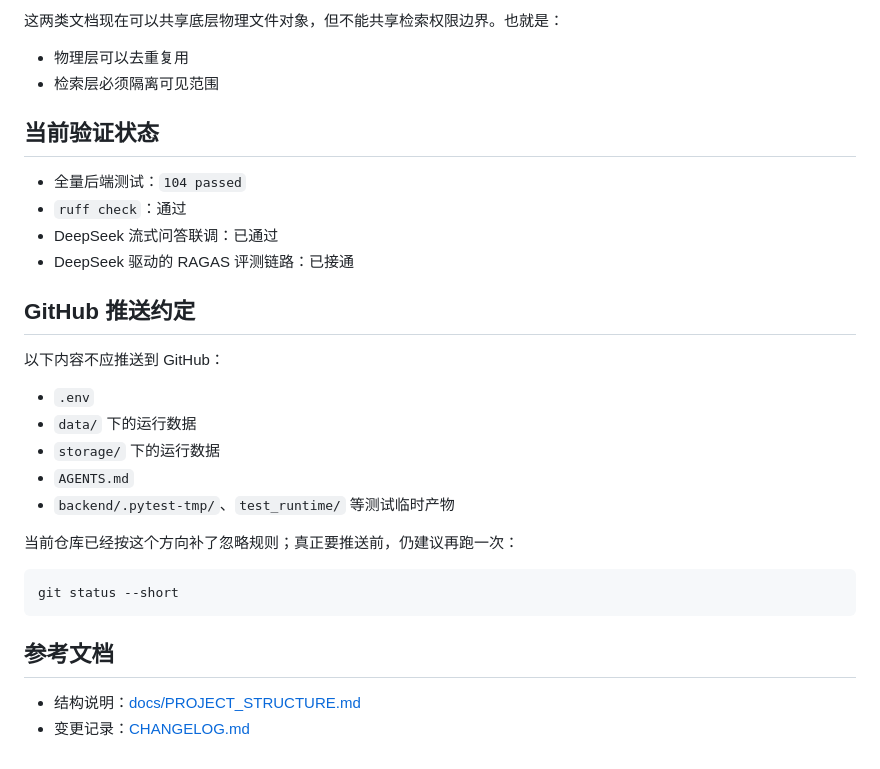
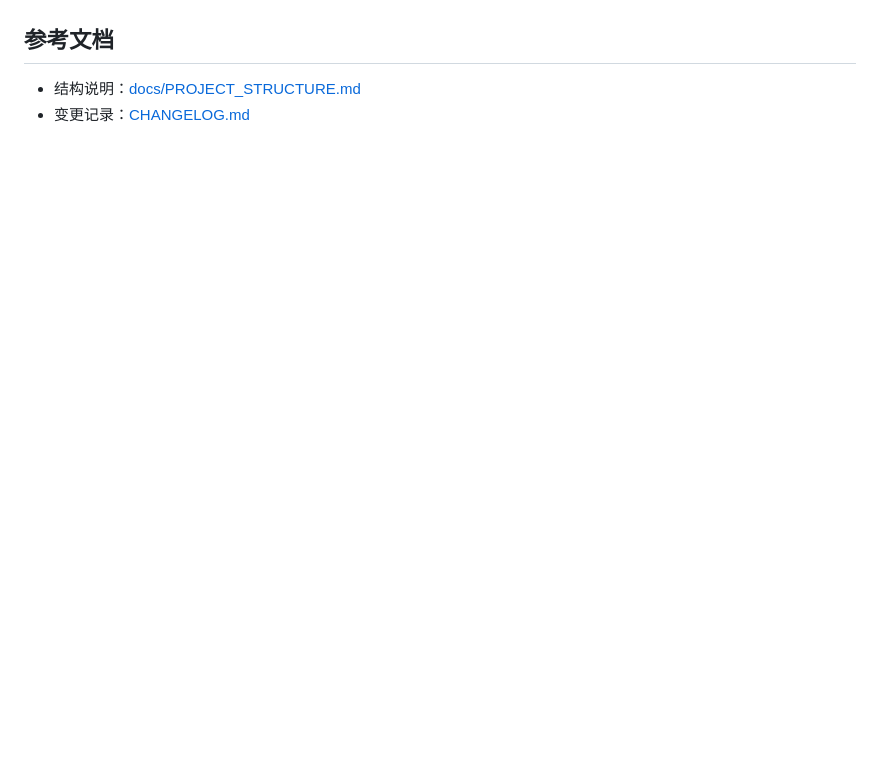
Before and after one commit to lmao-lol-123/bailing-agent, a Markdown page: README.md, the part around one of its changes. Drawn GitHub-style; blank space fills up the shorter version.

````diff
--- a/README.md
+++ b/README.md
@@ -212,30 +172,3 @@ bailing-agent/
-这两类文档现在可以共享底层物理文件对象，但不能共享检索权限边界。也就是：
-
-- 物理层可以去重复用
-- 检索层必须隔离可见范围
-
-## 当前验证状态
-
-- 全量后端测试：`104 passed`
-- `ruff check`：通过
-- DeepSeek 流式问答联调：已通过
-- DeepSeek 驱动的 RAGAS 评测链路：已接通
-
-## GitHub 推送约定
-
-以下内容不应推送到 GitHub：
-
-- `.env`
-- `data/` 下的运行数据
-- `storage/` 下的运行数据
-- `AGENTS.md`
-- `backend/.pytest-tmp/`、`test_runtime/` 等测试临时产物
-
-当前仓库已经按这个方向补了忽略规则；真正要推送前，仍建议再跑一次：
-
-```powershell
-git status --short
-```
 
 ## 参考文档
 
````
Also changed, not shown: other parts of README.md (+4 -44 lines).
